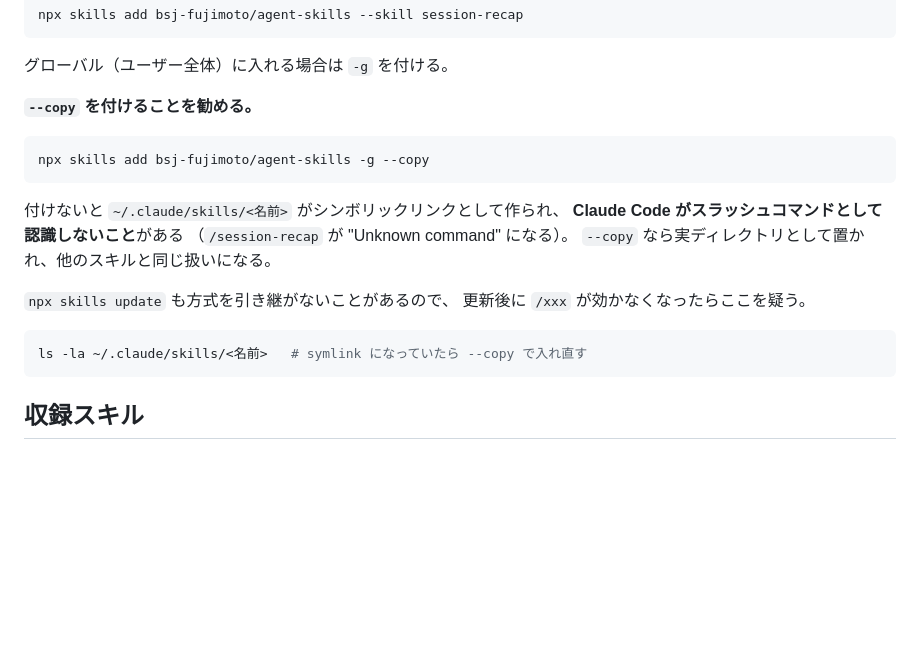
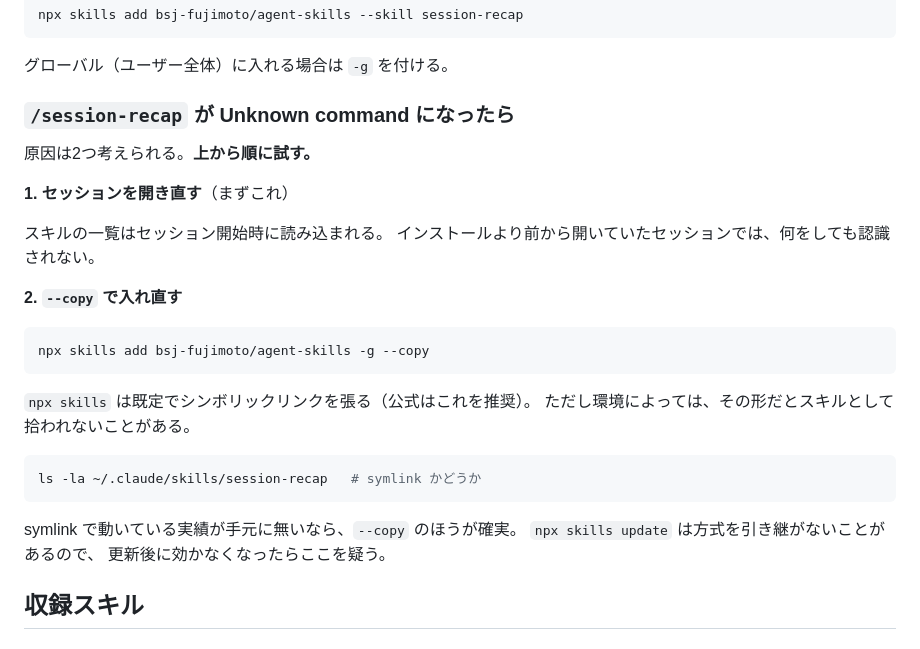
Before and after one commit to bsj-fujimoto/agent-skills, a Markdown page: README.md, the part around the change. Drawn GitHub-style; blank space fills up the shorter version.

Commit message:
docs: Unknown command の原因を断定せず、切り分け手順にする
前のコミットで「symlink だと認識されない」と書いたが、確認が甘かった。
symlink 経由でも SKILL.md は正常に読め、CLI 公式は symlink を推奨している。

実際には「セッション開始時点でスキルが無かった」可能性が同等以上にある
（スキル一覧は起動時に読まれるため）。切り分け手順に書き換えた。

Co-Authored-By: Claude Opus 5 (1M context) <noreply@anthropic.com>

````diff
--- a/README.md
+++ b/README.md
@@ -16,23 +16,31 @@ npx skills add bsj-fujimoto/agent-skills --skill session-recap
 
 グローバル（ユーザー全体）に入れる場合は `-g` を付ける。
 
-**`--copy` を付けることを勧める。**
+### `/session-recap` が Unknown command になったら
+
+原因は2つ考えられる。**上から順に試す。**
+
+**1. セッションを開き直す**（まずこれ）
+
+スキルの一覧はセッション開始時に読み込まれる。
+インストールより前から開いていたセッションでは、何をしても認識されない。
+
+**2. `--copy` で入れ直す**
 
 ```bash
 npx skills add bsj-fujimoto/agent-skills -g --copy
 ```
 
-付けないと `~/.claude/skills/<名前>` がシンボリックリンクとして作られ、
-**Claude Code がスラッシュコマンドとして認識しないこと**がある
-（`/session-recap` が "Unknown command" になる）。
-`--copy` なら実ディレクトリとして置かれ、他のスキルと同じ扱いになる。
-
-`npx skills update` も方式を引き継がないことがあるので、
-更新後に `/xxx` が効かなくなったらここを疑う。
+`npx skills` は既定でシンボリックリンクを張る（公式はこれを推奨）。
+ただし環境によっては、その形だとスキルとして拾われないことがある。
 
 ```bash
-ls -la ~/.claude/skills/<名前>   # symlink になっていたら --copy で入れ直す
+ls -la ~/.claude/skills/session-recap   # symlink かどうか
 ```
+
+symlink で動いている実績が手元に無いなら、`--copy` のほうが確実。
+`npx skills update` は方式を引き継がないことがあるので、
+更新後に効かなくなったらここを疑う。
 
 ## 収録スキル
 
````
